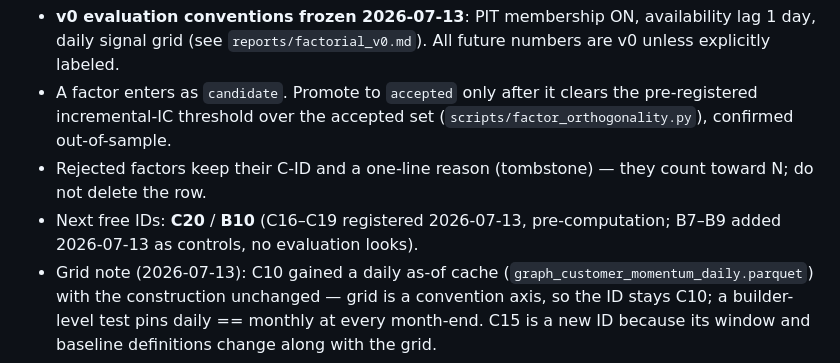
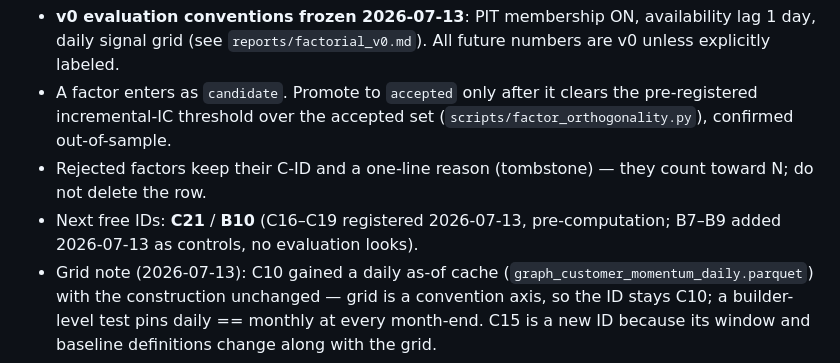
Before and after one commit to lexilei/alpha-graph, a Markdown page: FACTORS.md, the part around one of its changes. GitHub-like rendering.

Commit message:
Add C20 registry row; next free ID C21

```diff
--- a/FACTORS.md
+++ b/FACTORS.md
@@ -92,7 +93,7 @@ mode, not a factor.
   (`scripts/factor_orthogonality.py`), confirmed out-of-sample.
 - Rejected factors keep their C-ID and a one-line reason (tombstone) — they
   count toward N; do not delete the row.
-- Next free IDs: **C20** / **B10** (C16–C19 registered 2026-07-13, pre-computation; B7–B9 added 2026-07-13 as controls, no evaluation looks).
+- Next free IDs: **C21** / **B10** (C16–C19 registered 2026-07-13, pre-computation; B7–B9 added 2026-07-13 as controls, no evaluation looks).
 - Grid note (2026-07-13): C10 gained a daily as-of cache
   (`graph_customer_momentum_daily.parquet`) with the construction unchanged —
   grid is a convention axis, so the ID stays C10; a builder-level test pins
```
Also changed, not shown: other parts of FACTORS.md (+1 -0 lines).
